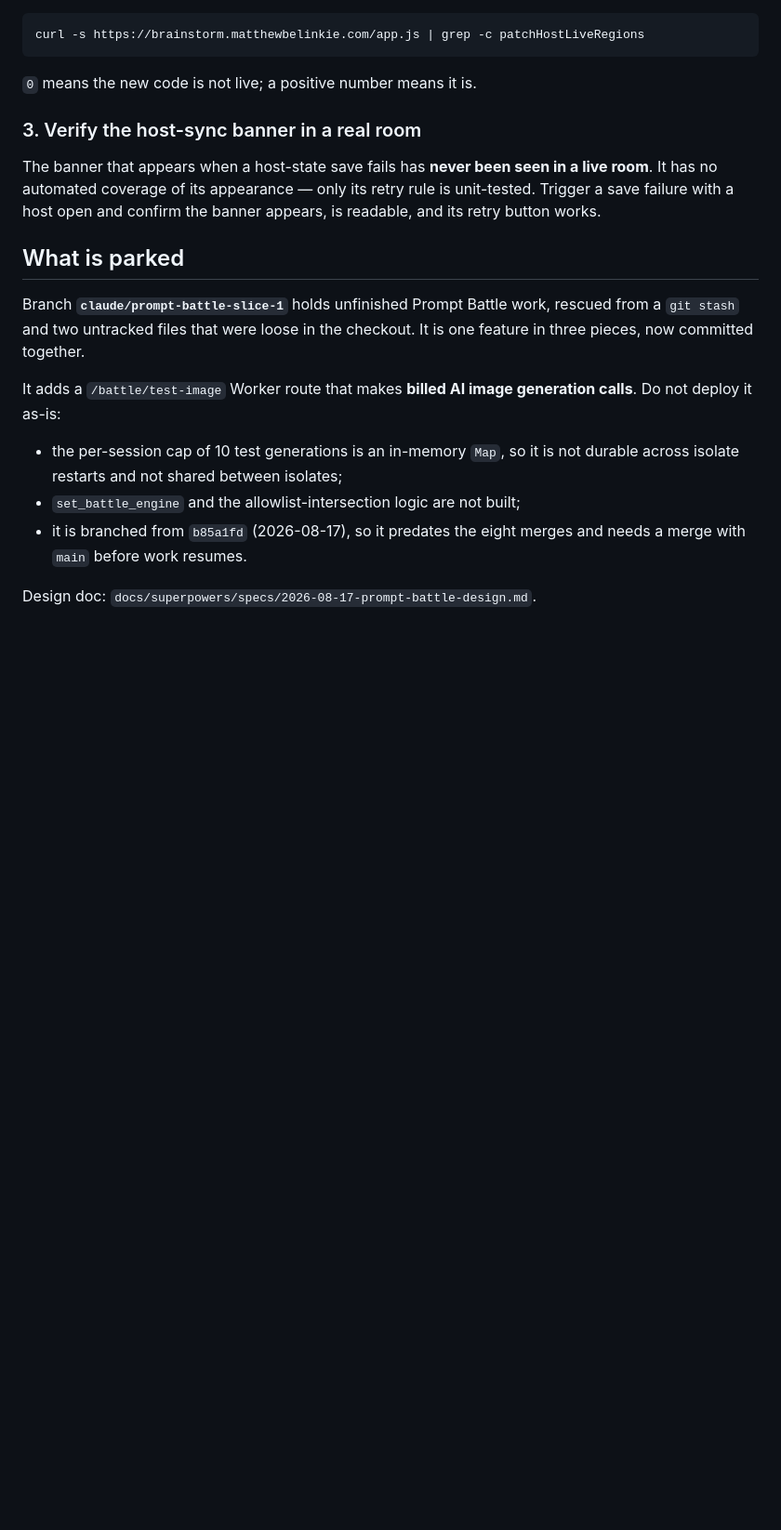
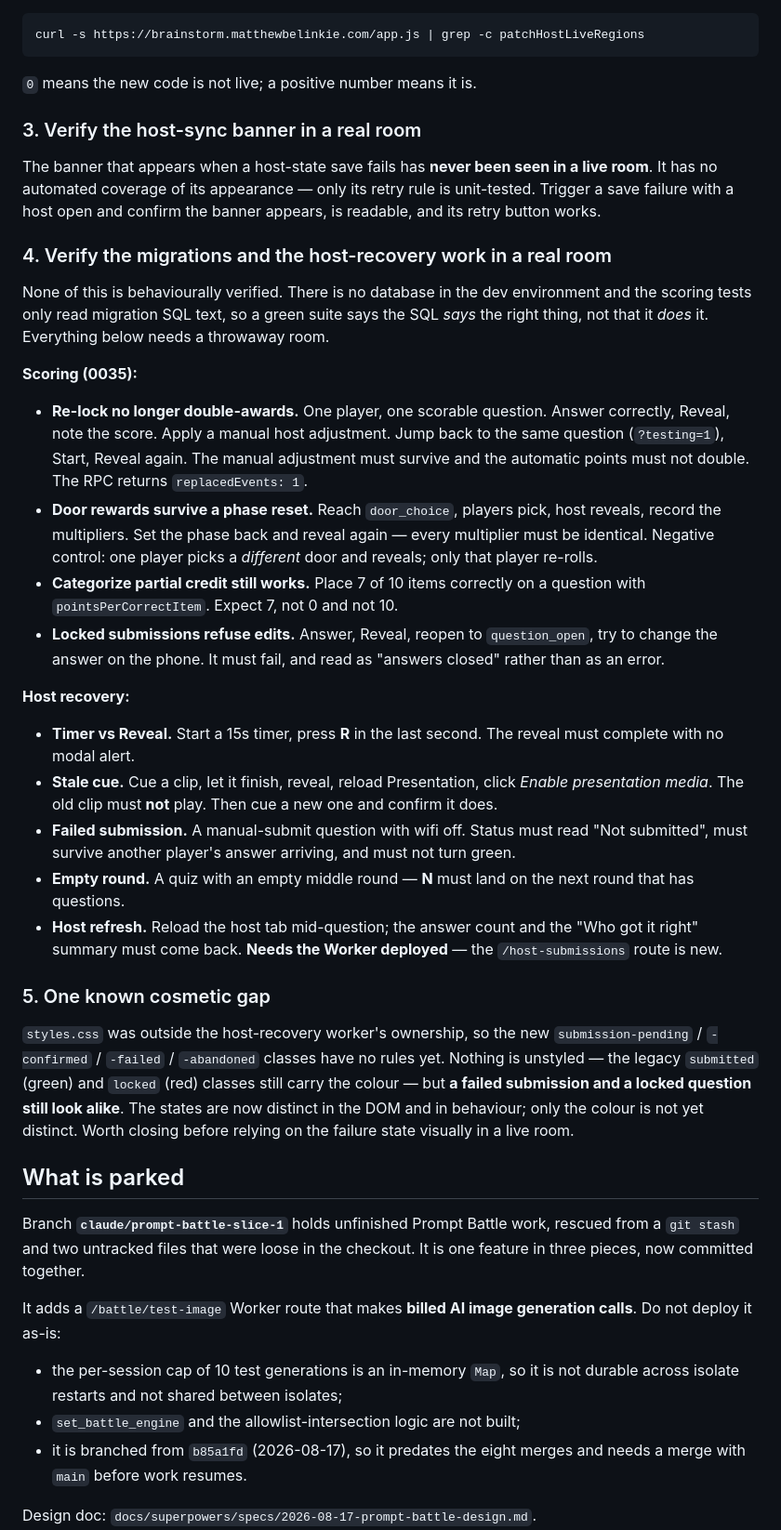
Before and after one commit to mbelinkie/brainstorm, a Markdown page: docs/2026-08-18-pause-handoff.md, the part around one of its changes. Shown at 93% size. GitHub-like rendering; blank space fills up the shorter version.

```diff
--- a/docs/2026-08-18-pause-handoff.md
+++ b/docs/2026-08-18-pause-handoff.md
@@ -72,6 +91,56 @@ live room**. It has no automated coverage of its appearance — only its retry
 rule is unit-tested. Trigger a save failure with a host open and confirm the
 banner appears, is readable, and its retry button works.
 
+### 4. Verify the migrations and the host-recovery work in a real room
+
+None of this is behaviourally verified. There is no database in the dev
+environment and the scoring tests only read migration SQL text, so a green suite
+says the SQL *says* the right thing, not that it *does* it. Everything below
+needs a throwaway room.
+
+**Scoring (0035):**
+
+- **Re-lock no longer double-awards.** One player, one scorable question. Answer
+  correctly, Reveal, note the score. Apply a manual host adjustment. Jump back to
+  the same question (`?testing=1`), Start, Reveal again. The manual adjustment
+  must survive and the automatic points must not double. The RPC returns
+  `replacedEvents: 1`.
+- **Door rewards survive a phase reset.** Reach `door_choice`, players pick, host
+  reveals, record the multipliers. Set the phase back and reveal again — every
+  multiplier must be identical. Negative control: one player picks a *different*
+  door and reveals; only that player re-rolls.
+- **Categorize partial credit still works.** Place 7 of 10 items correctly on a
+  question with `pointsPerCorrectItem`. Expect 7, not 0 and not 10.
+- **Locked submissions refuse edits.** Answer, Reveal, reopen to `question_open`,
+  try to change the answer on the phone. It must fail, and read as "answers
+  closed" rather than as an error.
+
+**Host recovery:**
+
+- **Timer vs Reveal.** Start a 15s timer, press **R** in the last second. The
+  reveal must complete with no modal alert.
+- **Stale cue.** Cue a clip, let it finish, reveal, reload Presentation, click
+  *Enable presentation media*. The old clip must **not** play. Then cue a new one
+  and confirm it does.
+- **Failed submission.** A manual-submit question with wifi off. Status must read
+  "Not submitted", must survive another player's answer arriving, and must not
+  turn green.
+- **Empty round.** A quiz with an empty middle round — **N** must land on the
+  next round that has questions.
+- **Host refresh.** Reload the host tab mid-question; the answer count and the
+  "Who got it right" summary must come back. **Needs the Worker deployed** — the
+  `/host-submissions` route is new.
+
+### 5. One known cosmetic gap
+
+`styles.css` was outside the host-recovery worker's ownership, so the new
+`submission-pending` / `-confirmed` / `-failed` / `-abandoned` classes have no
+rules yet. Nothing is unstyled — the legacy `submitted` (green) and `locked`
+(red) classes still carry the colour — but **a failed submission and a locked
+question still look alike**. The states are now distinct in the DOM and in
+behaviour; only the colour is not yet distinct. Worth closing before relying on
+the failure state visually in a live room.
+
 ## What is parked
 
 Branch **`claude/prompt-battle-slice-1`** holds unfinished Prompt Battle work,
```
Also changed, not shown: other parts of docs/2026-08-18-pause-handoff.md (+25 -6 lines), docs/2026-08-18-live-fix-state.md (+9 -2 lines).
